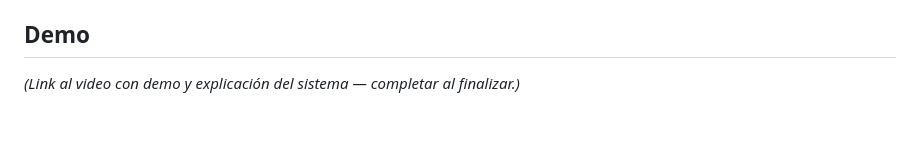
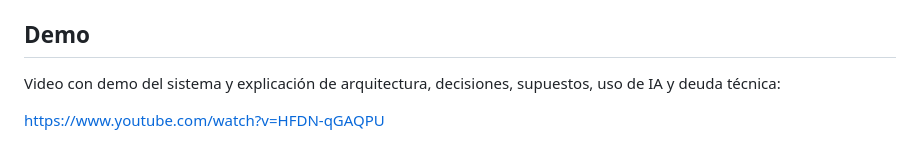
Before and after one commit to JuanIgnacioSylvie/my-techlead-challenge, a Markdown page: README.md, the part around the change. Drawn GitHub-style; blank space fills up the shorter version.

Commit message:
docs: agregar link del video demo al README
Co-authored-by: Cursor <cursoragent@cursor.com>

```diff
--- a/README.md
+++ b/README.md
@@ -137,4 +137,6 @@ flowchart LR
 
 ## Demo
 
-_(Link al video con demo y explicación del sistema — completar al finalizar.)_
+Video con demo del sistema y explicación de arquitectura, decisiones, supuestos, uso de IA y deuda técnica:
+
+https://www.youtube.com/watch?v=HFDN-qGAQPU
```
